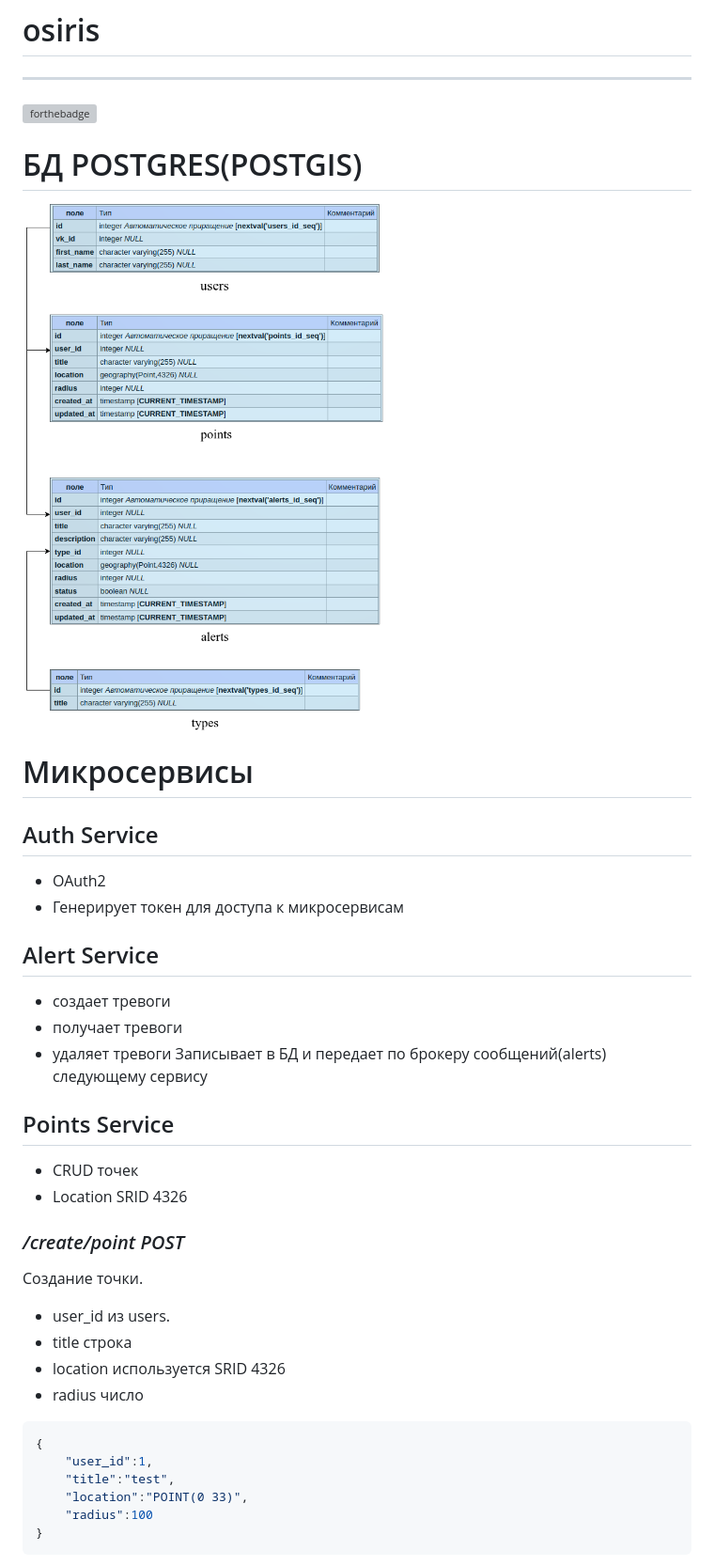
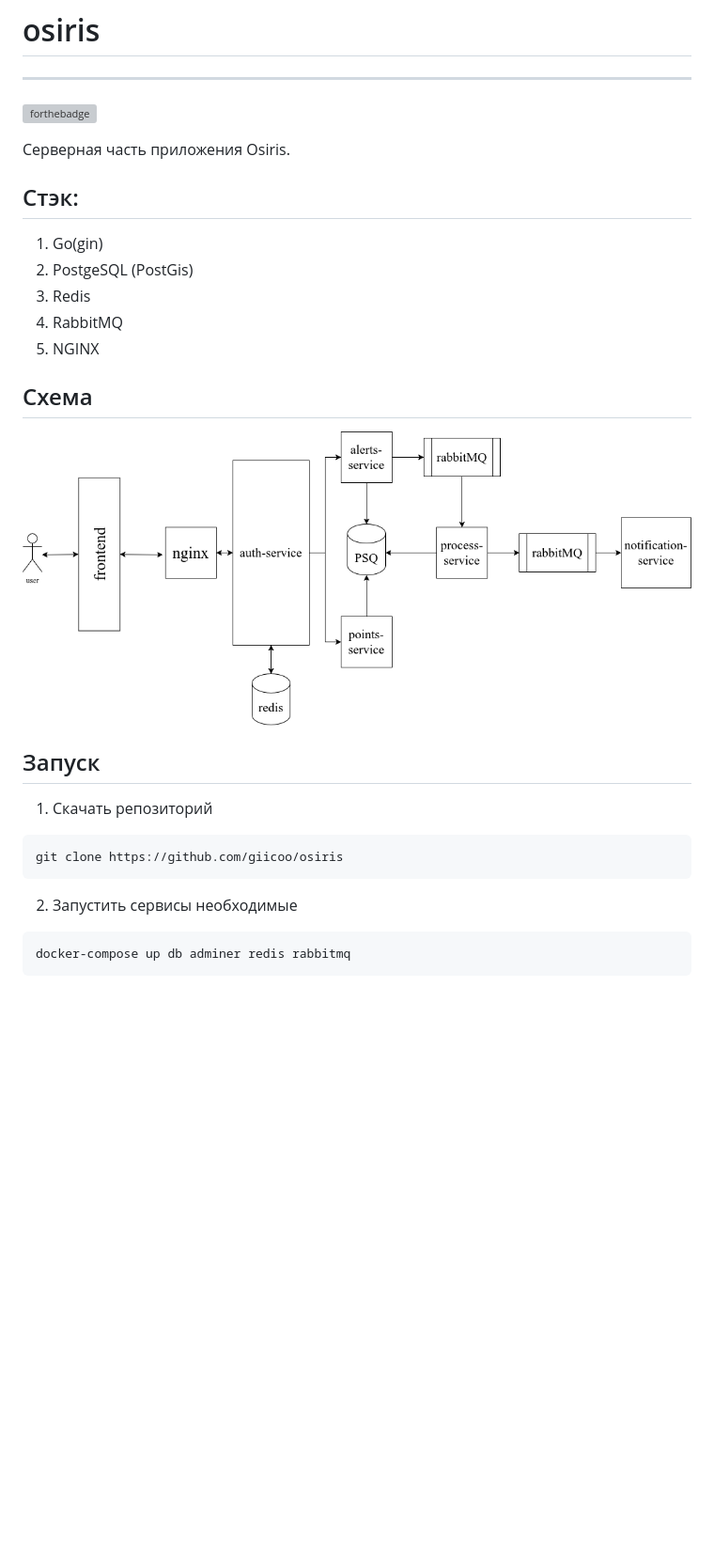
Before and after one commit to giicoo/osiris, a Markdown page: README.md, the part around the change printed below. Shown: that part at 94% size. GitHub-like rendering; pictures changed too: assets/osiris.png (added); blank space fills up the shorter version; grey boxes are pictures that could not be loaded.

Commit message:
readme updagte

````diff
--- a/README.md
+++ b/README.md
@@ -4,38 +4,25 @@
 [![forthebadge](http://forthebadge.com/images/badges/built-with-love.svg)](http://forthebadge.com)
 
 
-# БД POSTGRES(POSTGIS)
-![diagram](assets/image-1.png)
+Серверная часть приложения Osiris.
+## Стэк:
+1. Go(gin)
+2. PostgeSQL (PostGis)
+3. Redis
+4. RabbitMQ
+5. NGINX
 
-# Микросервисы
-## Auth Service
-+ OAuth2
-+ Генерирует токен для доступа к микросервисам
+## Схема
+![схема](assets/osiris.png)
 
+## Запуск
 
-## Alert Service
-+ создает тревоги
-+ получает тревоги
-+ удаляет тревоги
-Записывает в БД и передает по брокеру сообщений(alerts) следующему сервису
-
-
-## Points Service
-+ CRUD точек
-+ Location SRID 4326
-
-### */create/point POST*
-Создание точки.
-- user_id из users.
-- title строка
-- location используется SRID 4326
-- radius число
-```json
-{
-	"user_id":1,
-	"title":"test",
-	"location":"POINT(0 33)",
-	"radius":100
-}
+1. Скачать репозиторий
+```
+git clone https://github.com/giicoo/osiris
+```
+2. Запустить сервисы необходимые
+```
+docker-compose up db adminer redis rabbitmq
 ```
 
````
Also changed, not shown: other parts of README.md (+8 -49 lines).
